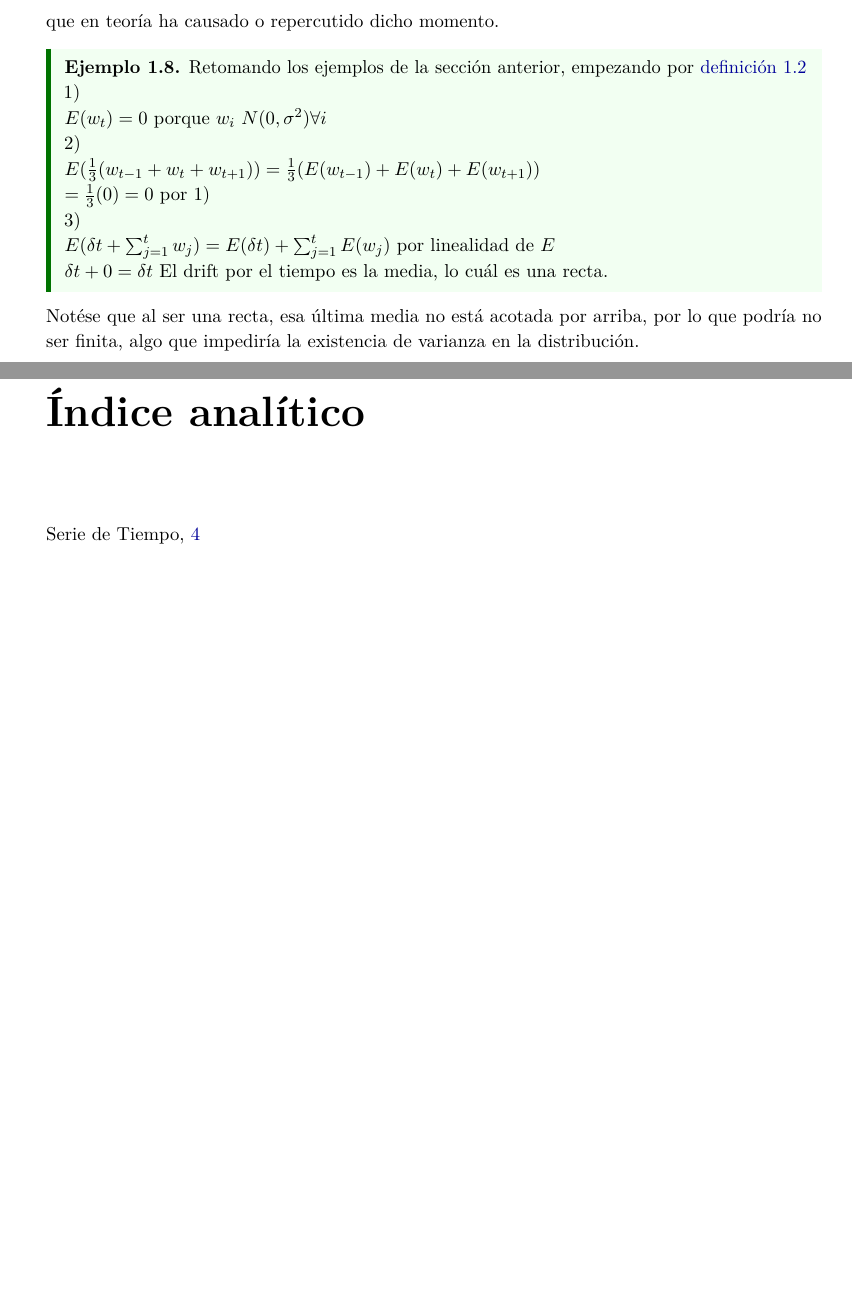
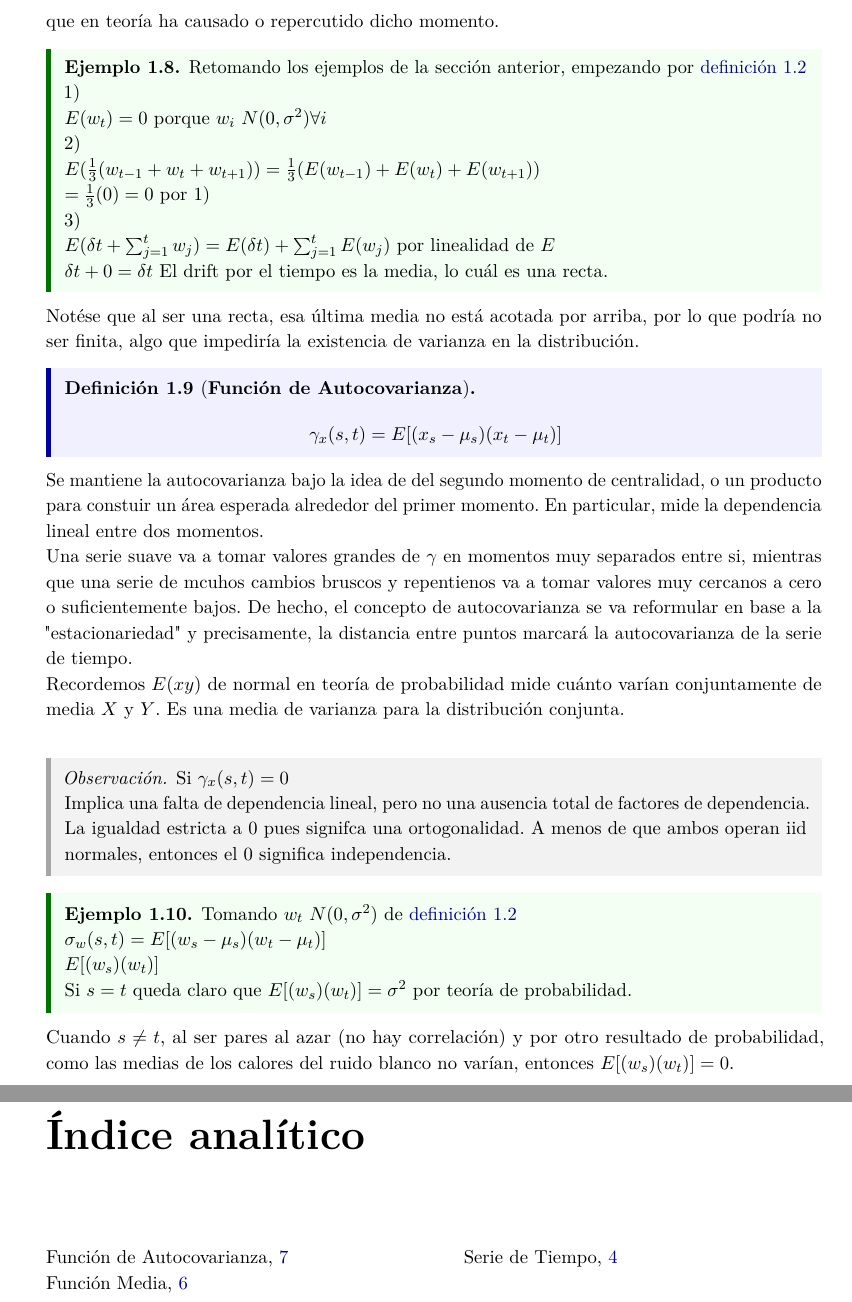
Before and after one commit to PraxedisJRuv/apuntes, a LaTeX document (series_de_tiempo.tex): two parts of pages 8 and 10 of 10, joined at a grey line, cut so that both start at the same text, the shorter picture padded with empty space. Compiled offline with pdfLaTeX.

Commit message:
add: sección de autocorrelación en series de tiempo.tex

```diff
--- a/series_de_tiempo.tex
+++ b/series_de_tiempo.tex
@@ -362,6 +362,34 @@ lo que en teoría ha causado o repercutido dicho momento.
 \end{ejemplo}
 Notése que al ser una recta, esa última media no está acotada por arriba, por lo que podría
 no ser finita, algo que impediría la existencia de varianza en la distribución.
+
+\begin{definicion}[\termino{Función de Autocovarianza}]
+  \[\gamma_x(s,t)=E[(x_s-\mu_s)(x_t-\mu_t)] \]
+\end{definicion}
+Se mantiene la autocovarianza bajo la idea de del segundo momento de centralidad, o un producto para constuir
+un área esperada alrededor del primer momento. En particular, mide la dependencia lineal entre dos momentos.\\
+Una serie suave va a tomar valores grandes de $\gamma$ en momentos muy separados entre si, mientras que una serie
+de mcuhos cambios bruscos y repentienos va a tomar valores muy cercanos a cero o suficientemente bajos. De hecho, el concepto
+de autocovarianza se va reformular en base a la "estacionariedad" y precisamente, la distancia entre puntos marcará
+la autocovarianza de la serie de tiempo.\\
+Recordemos $E(xy)$ de normal en teoría de probabilidad mide cuánto varían conjuntamente de media $X$ y $Y$. Es una media
+de varianza para la distribución conjunta.\\
+\begin{observacion}
+  Si $\gamma_x(s,t)=0$\\
+  Implica una falta de dependencia lineal, pero no una ausencia total de factores de dependencia.
+  La igualdad estricta a 0 pues signifca una ortogonalidad. A menos de que ambos operan iid normales,
+  entonces el 0 significa independencia.
+\end{observacion}
+
+\begin{ejemplo}
+  Tomando $w_t~N(0,\sigma^2)$ de \cref{ej:ruido}\\
+  $\sigma_w(s,t)=E[(w_s-\mu_s)(w_t-\mu_t)]$\\
+  $E[(w_s)(w_t)]$\\
+  Si $s=t$ queda claro que $E[(w_s)(w_t)]=\sigma^2$ por teoría de probabilidad.
+\end{ejemplo}
+Cuando $s\not =t$, al ser pares al azar (no hay correlación) y por otro resultado de probabilidad,
+como las medias de los calores del ruido blanco no varían, entonces $E[(w_s)(w_t)]=0$.
+
 
 \section{Ejercicios}
 \begin{ejercicio}
```
Also changed, not shown: series_de_tiempo.tex (2 more changed lines).
